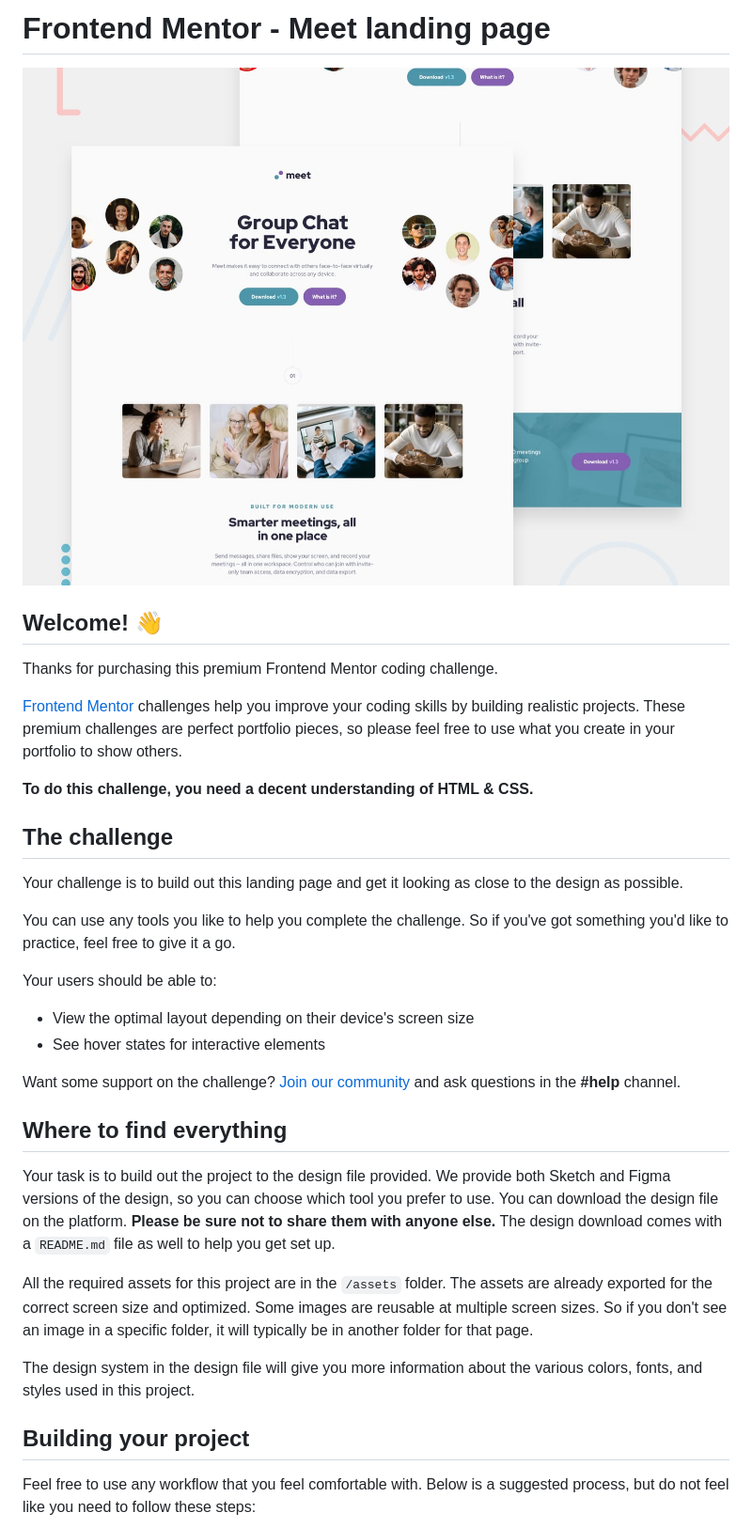
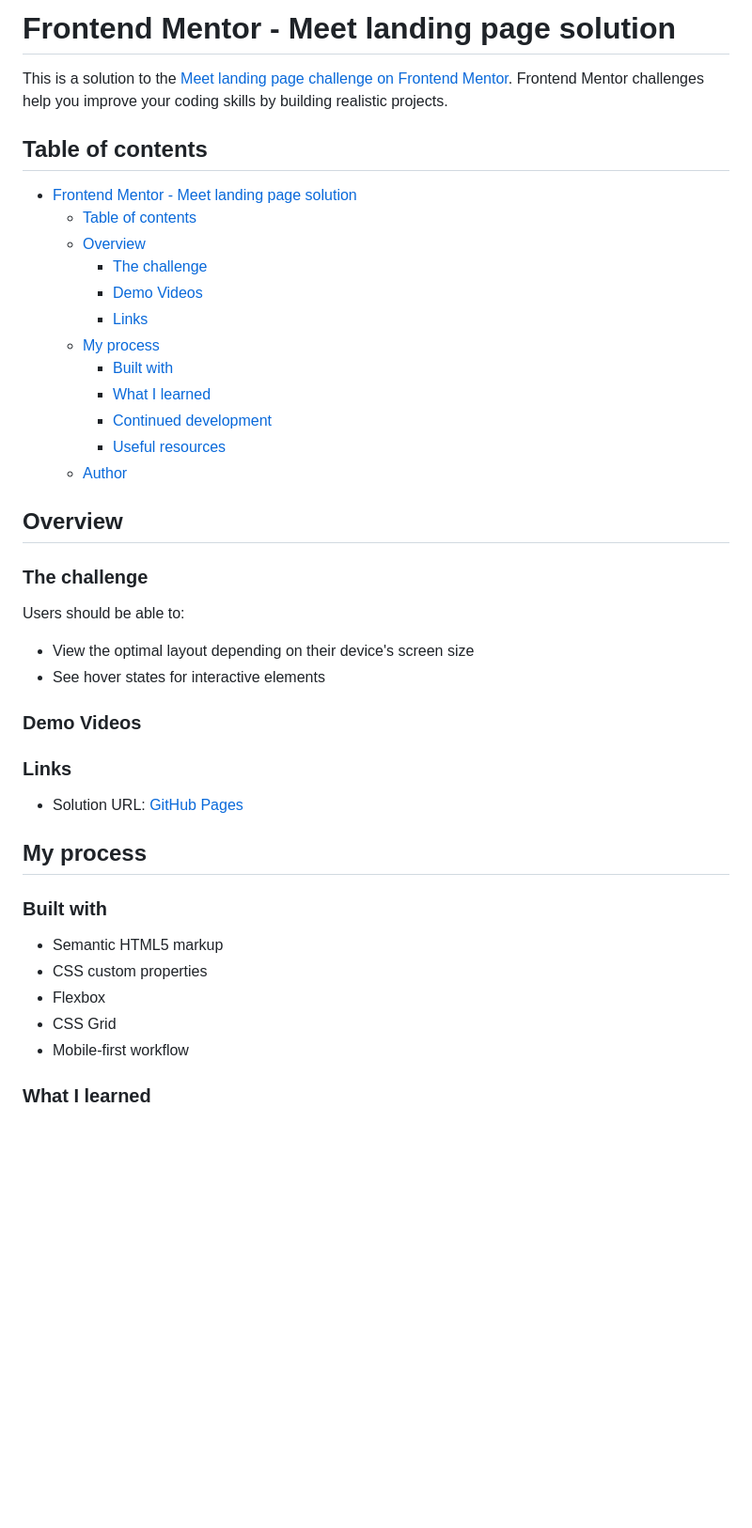
Before and after one commit to kmulqueen/meet-landing-page-challenge, a Markdown page: README.md, the part around the change printed below. Shown: that part at 94% size. GitHub-like rendering; blank space fills up the shorter version.

```diff
--- a/README.md
+++ b/README.md
@@ -1,37 +1,46 @@
-# Frontend Mentor - Meet landing page
+# Frontend Mentor - Meet landing page solution
 
-![Design preview for the Meet landing page coding challenge](./preview.jpg)
+This is a solution to the [Meet landing page challenge on Frontend Mentor](https://www.frontendmentor.io/challenges/meet-landing-page-rbTDS6OUR). Frontend Mentor challenges help you improve your coding skills by building realistic projects.
 
-## Welcome! 👋
+## Table of contents
 
-Thanks for purchasing this premium Frontend Mentor coding challenge.
+- [Frontend Mentor - Meet landing page solution](#frontend-mentor---meet-landing-page-solution)
+  - [Table of contents](#table-of-contents)
+  - [Overview](#overview)
+    - [The challenge](#the-challenge)
+    - [Demo Videos](#demo-videos)
+    - [Links](#links)
+  - [My process](#my-process)
+    - [Built with](#built-with)
+    - [What I learned](#what-i-learned)
+    - [Continued development](#continued-development)
+    - [Useful resources](#useful-resources)
+  - [Author](#author)
 
-[Frontend Mentor](https://www.frontendmentor.io) challenges help you improve your coding skills by building realistic projects. These premium challenges are perfect portfolio pieces, so please feel free to use what you create in your portfolio to show others.
+## Overview
 
-**To do this challenge, you need a decent understanding of HTML & CSS.**
+### The challenge
 
-## The challenge
-
-Your challenge is to build out this landing page and get it looking as close to the design as possible.
-
-You can use any tools you like to help you complete the challenge. So if you've got something you'd like to practice, feel free to give it a go.
-
-Your users should be able to:
+Users should be able to:
 
 - View the optimal layout depending on their device's screen size
 - See hover states for interactive elements
 
-Want some support on the challenge? [Join our community](https://www.frontendmentor.io/community) and ask questions in the **#help** channel.
+### Demo Videos
 
-## Where to find everything
+### Links
 
-Your task is to build out the project to the design file provided. We provide both Sketch and Figma versions of the design, so you can choose which tool you prefer to use. You can download the design file on the platform. **Please be sure not to share them with anyone else.** The design download comes with a `README.md` file as well to help you get set up.
+- Solution URL: [GitHub Pages](https://kmulqueen.github.io/meet-landing-page-challenge/)
 
-All the required assets for this project are in the `/assets` folder. The assets are already exported for the correct screen size and optimized. Some images are reusable at multiple screen sizes. So if you don't see an image in a specific folder, it will typically be in another folder for that page.
+## My process
 
-The design system in the design file will give you more information about the various colors, fonts, and styles used in this project.
+### Built with
 
-## Building your project
+- Semantic HTML5 markup
+- CSS custom properties
+- Flexbox
+- CSS Grid
+- Mobile-first workflow
 
-Feel free to use any workflow that you feel comfortable with. Below is a suggested process, but do not feel like you need to follow these steps:
+### What I learned
 
```
Also changed, not shown: other parts of README.md (+38 -32 lines), README-template.md (deleted, +0 -111 lines).
